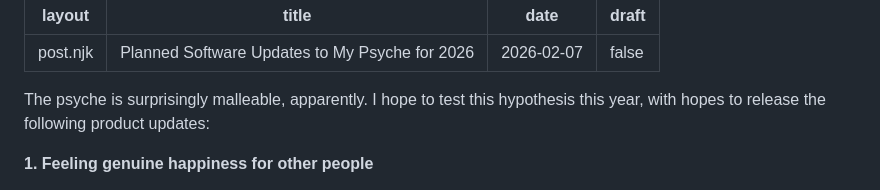
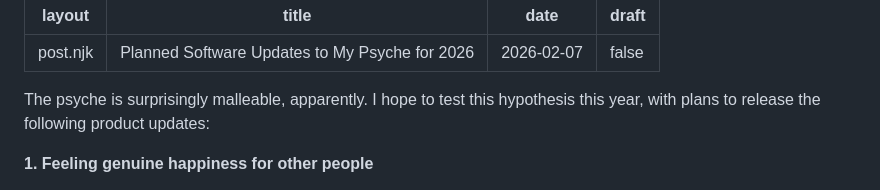
Before and after one commit to smikton/thin-slice, a Markdown page: my-blog/posts/2026-02-06-planned-software-updates-to-my-psyche-for-2026.md, the part around the change. GitHub-like rendering.

Commit message:
Update Blog Posts “2026-02-06-planned-software-updates-to-my-psyche-for-2026”

```diff
--- a/my-blog/posts/2026-02-06-planned-software-updates-to-my-psyche-for-2026.md
+++ b/my-blog/posts/2026-02-06-planned-software-updates-to-my-psyche-for-2026.md
@@ -4,7 +4,7 @@ title: Planned Software Updates to My Psyche for 2026
 date: 2026-02-07
 draft: false
 ---
-The psyche is surprisingly malleable, apparently. I hope to test this hypothesis this year, with hopes to release the following product updates:
+The psyche is surprisingly malleable, apparently. I hope to test this hypothesis this year, with plans to release the following product updates:
 
 **1. Feeling genuine happiness for other people**
 
```
